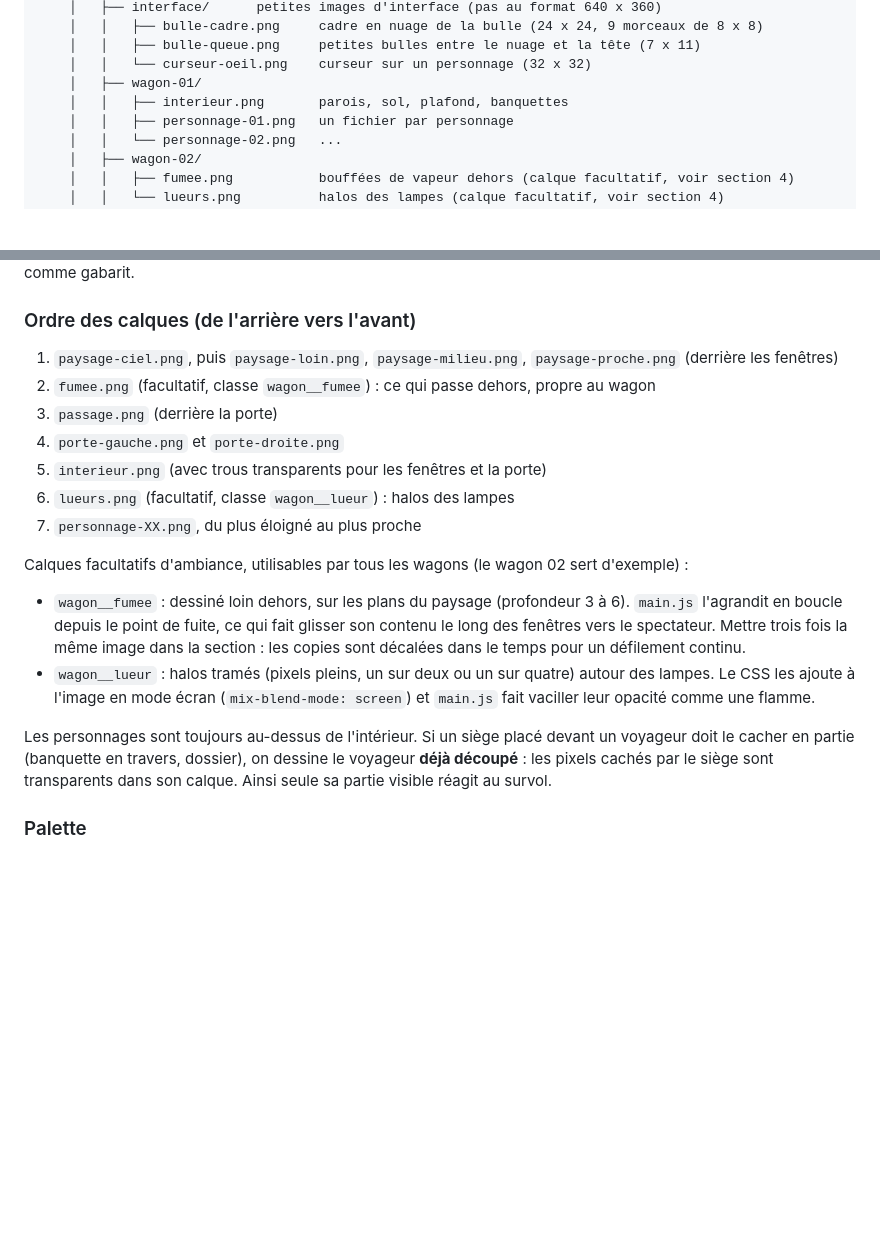
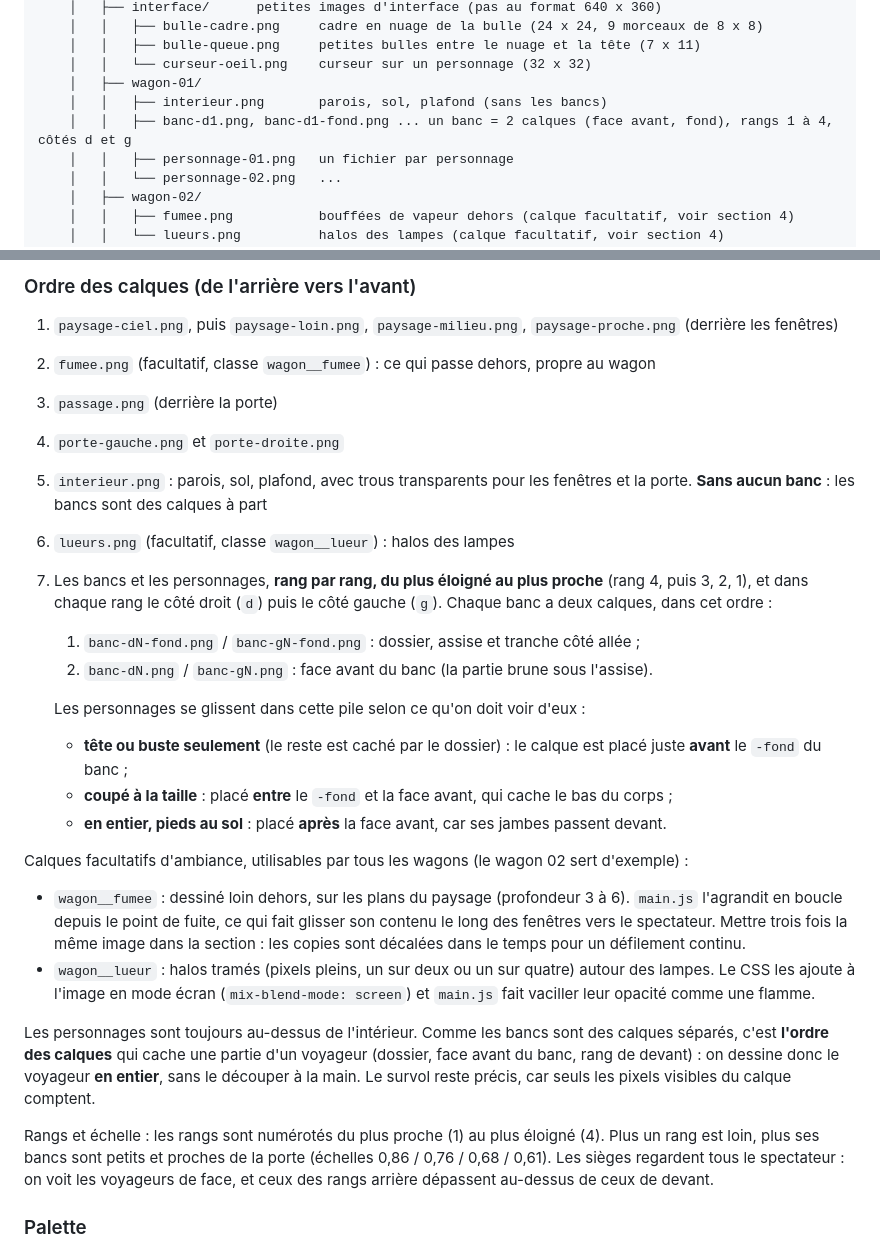
Before and after one commit to Bebbou/R.308---Multimedia, a Markdown page: DOCUMENTATION.md, 2 parts joined by grey strips. GitHub-like rendering; blank space fills up the shorter version.

Commit message:
docs: Met à jour l'ordre des calques avec les bancs en deux calques

```diff
--- a/DOCUMENTATION.md
+++ b/DOCUMENTATION.md
@@ -125,7 +125,8 @@ R.308---Multimedia/
     │   │   ├── bulle-queue.png     petites bulles entre le nuage et la tête (7 x 11)
     │   │   └── curseur-oeil.png    curseur sur un personnage (32 x 32)
     │   ├── wagon-01/
-    │   │   ├── interieur.png       parois, sol, plafond, banquettes
+    │   │   ├── interieur.png       parois, sol, plafond (sans les bancs)
+    │   │   ├── banc-d1.png, banc-d1-fond.png ... un banc = 2 calques (face avant, fond), rangs 1 à 4, côtés d et g
     │   │   ├── personnage-01.png   un fichier par personnage
     │   │   └── personnage-02.png   ...
     │   ├── wagon-02/
@@ -204,15 +205,24 @@ Ouvrir `assets/images/wagon-01/interieur.png` dans son logiciel donne tous ces r
 2. `fumee.png` (facultatif, classe `wagon__fumee`) : ce qui passe dehors, propre au wagon
 3. `passage.png` (derrière la porte)
 4. `porte-gauche.png` et `porte-droite.png`
-5. `interieur.png` (avec trous transparents pour les fenêtres et la porte)
+5. `interieur.png` : parois, sol, plafond, avec trous transparents pour les fenêtres et la porte. **Sans aucun banc** : les bancs sont des calques à part
 6. `lueurs.png` (facultatif, classe `wagon__lueur`) : halos des lampes
-7. `personnage-XX.png`, du plus éloigné au plus proche
+7. Les bancs et les personnages, **rang par rang, du plus éloigné au plus proche** (rang 4, puis 3, 2, 1), et dans chaque rang le côté droit (`d`) puis le côté gauche (`g`). Chaque banc a deux calques, dans cet ordre :
+   1. `banc-dN-fond.png` / `banc-gN-fond.png` : dossier, assise et tranche côté allée ;
+   2. `banc-dN.png` / `banc-gN.png` : face avant du banc (la partie brune sous l'assise).
+
+   Les personnages se glissent dans cette pile selon ce qu'on doit voir d'eux :
+   - **tête ou buste seulement** (le reste est caché par le dossier) : le calque est placé juste **avant** le `-fond` du banc ;
+   - **coupé à la taille** : placé **entre** le `-fond` et la face avant, qui cache le bas du corps ;
+   - **en entier, pieds au sol** : placé **après** la face avant, car ses jambes passent devant.
 
 Calques facultatifs d'ambiance, utilisables par tous les wagons (le wagon 02 sert d'exemple) :
 - `wagon__fumee` : dessiné loin dehors, sur les plans du paysage (profondeur 3 à 6). `main.js` l'agrandit en boucle depuis le point de fuite, ce qui fait glisser son contenu le long des fenêtres vers le spectateur. Mettre trois fois la même image dans la section : les copies sont décalées dans le temps pour un défilement continu.
 - `wagon__lueur` : halos tramés (pixels pleins, un sur deux ou un sur quatre) autour des lampes. Le CSS les ajoute à l'image en mode écran (`mix-blend-mode: screen`) et `main.js` fait vaciller leur opacité comme une flamme.
 
-Les personnages sont toujours au-dessus de l'intérieur. Si un siège placé devant un voyageur doit le cacher en partie (banquette en travers, dossier), on dessine le voyageur **déjà découpé** : les pixels cachés par le siège sont transparents dans son calque. Ainsi seule sa partie visible réagit au survol.
+Les personnages sont toujours au-dessus de l'intérieur. Comme les bancs sont des calques séparés, c'est **l'ordre des calques** qui cache une partie d'un voyageur (dossier, face avant du banc, rang de devant) : on dessine donc le voyageur **en entier**, sans le découper à la main. Le survol reste précis, car seuls les pixels visibles du calque comptent.
+
+Rangs et échelle : les rangs sont numérotés du plus proche (1) au plus éloigné (4). Plus un rang est loin, plus ses bancs sont petits et proches de la porte (échelles 0,86 / 0,76 / 0,68 / 0,61). Les sièges regardent tous le spectateur : on voit les voyageurs de face, et ceux des rangs arrière dépassent au-dessus de ceux de devant.
 
 ### Palette
 
```
